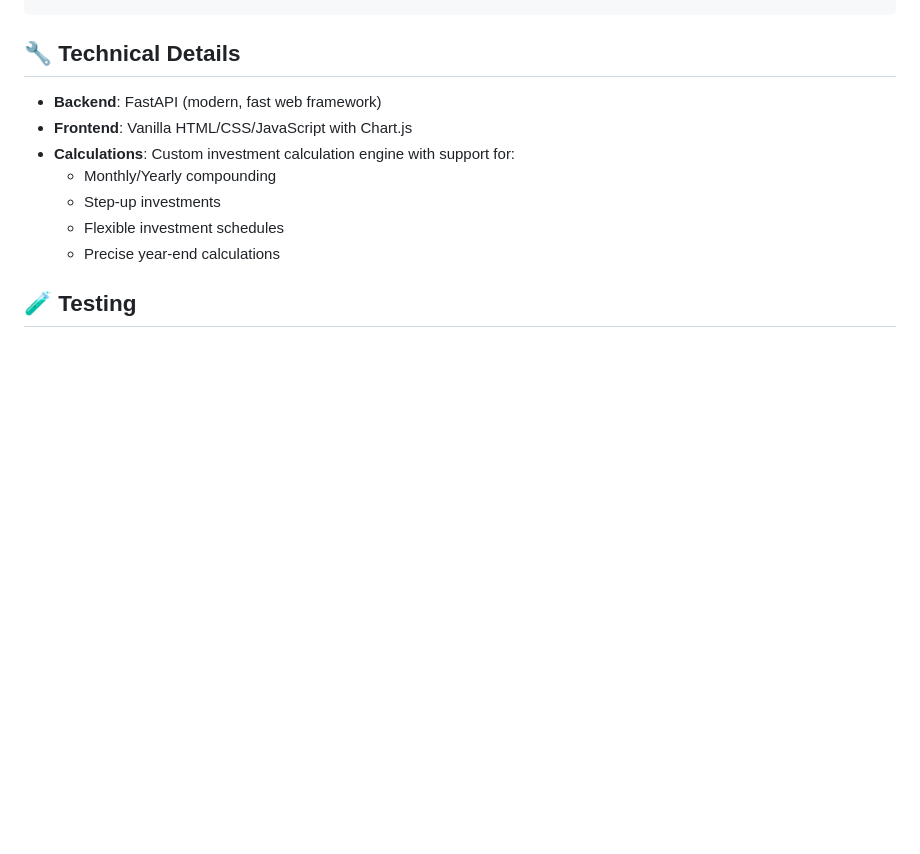
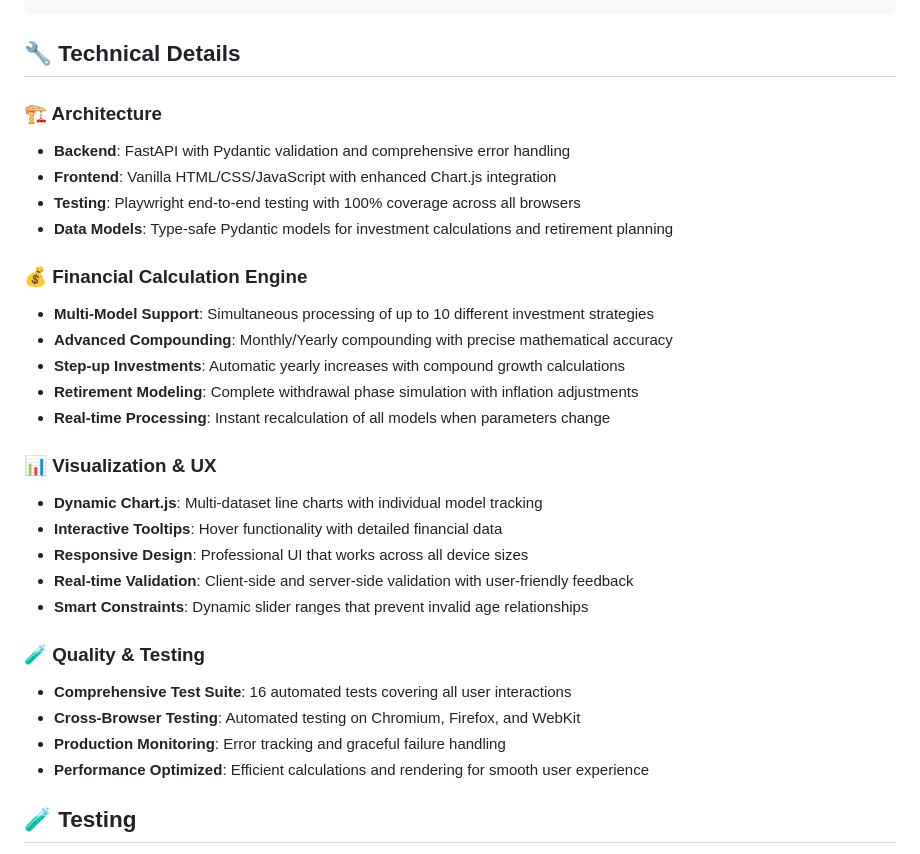
Before and after one commit to tanmaysule/retirement_corpus_calculator, a Markdown page: README.md, the part around the change printed below. Rendered like a GitHub page; blank space fills up the shorter version.

```diff
--- a/README.md
+++ b/README.md
@@ -95,13 +156,31 @@ retirement_corpus_calculator/
 
 ## 🔧 Technical Details
 
-- **Backend**: FastAPI (modern, fast web framework)
-- **Frontend**: Vanilla HTML/CSS/JavaScript with Chart.js
-- **Calculations**: Custom investment calculation engine with support for:
-  - Monthly/Yearly compounding
-  - Step-up investments
-  - Flexible investment schedules
-  - Precise year-end calculations
+### **🏗️ Architecture**
+- **Backend**: FastAPI with Pydantic validation and comprehensive error handling
+- **Frontend**: Vanilla HTML/CSS/JavaScript with enhanced Chart.js integration
+- **Testing**: Playwright end-to-end testing with 100% coverage across all browsers
+- **Data Models**: Type-safe Pydantic models for investment calculations and retirement planning
+
+### **💰 Financial Calculation Engine**
+- **Multi-Model Support**: Simultaneous processing of up to 10 different investment strategies
+- **Advanced Compounding**: Monthly/Yearly compounding with precise mathematical accuracy
+- **Step-up Investments**: Automatic yearly increases with compound growth calculations
+- **Retirement Modeling**: Complete withdrawal phase simulation with inflation adjustments
+- **Real-time Processing**: Instant recalculation of all models when parameters change
+
+### **📊 Visualization & UX**
+- **Dynamic Chart.js**: Multi-dataset line charts with individual model tracking
+- **Interactive Tooltips**: Hover functionality with detailed financial data
+- **Responsive Design**: Professional UI that works across all device sizes
+- **Real-time Validation**: Client-side and server-side validation with user-friendly feedback
+- **Smart Constraints**: Dynamic slider ranges that prevent invalid age relationships
+
+### **🧪 Quality & Testing**
+- **Comprehensive Test Suite**: 16 automated tests covering all user interactions
+- **Cross-Browser Testing**: Automated testing on Chromium, Firefox, and WebKit
+- **Production Monitoring**: Error tracking and graceful failure handling
+- **Performance Optimized**: Efficient calculations and rendering for smooth user experience
 
 ## 🧪 Testing
 
```
Also changed, not shown: other parts of README.md (+79 -18 lines).
